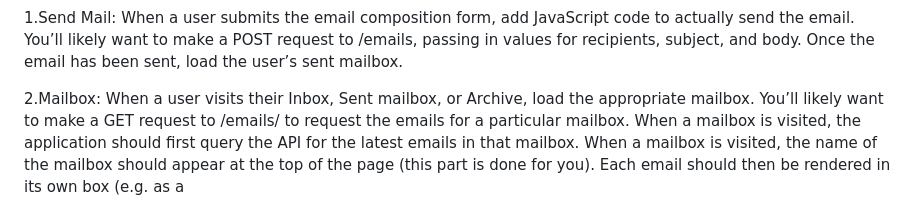
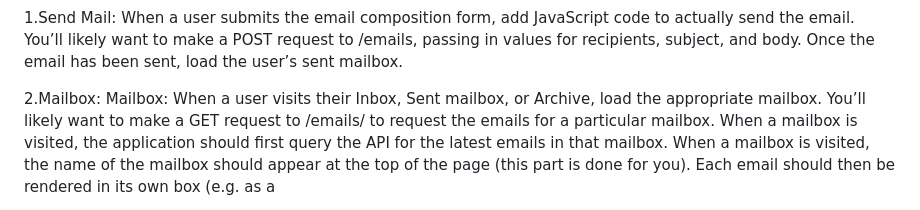
Before and after one commit to leahsapkota/CS50W, a Markdown page: mail/README.md, the part around the change. Rendered like a GitHub page.

```diff
--- a/mail/README.md
+++ b/mail/README.md
@@ -26,7 +26,7 @@ Requirements for this project:
 You’ll likely want to make a POST request to /emails, passing in values for recipients, subject, and body.
 Once the email has been sent, load the user’s sent mailbox.
 
-2.Mailbox: When a user visits their Inbox, Sent mailbox, or Archive, load the appropriate mailbox.
+2.Mailbox: Mailbox: When a user visits their Inbox, Sent mailbox, or Archive, load the appropriate mailbox.
 You’ll likely want to make a GET request to /emails/<mailbox> to request the emails for a particular mailbox.
 When a mailbox is visited, the application should first query the API for the latest emails in that mailbox.
 When a mailbox is visited, the name of the mailbox should appear at the top of the page (this part is done for you).
```
